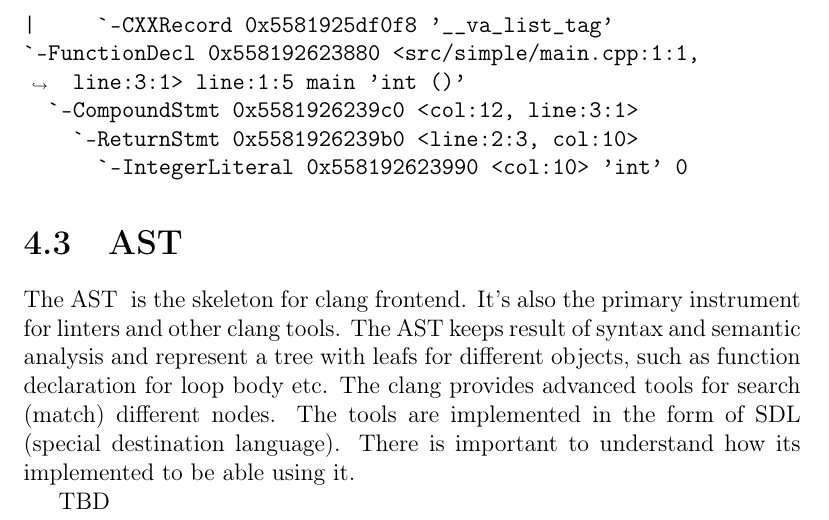
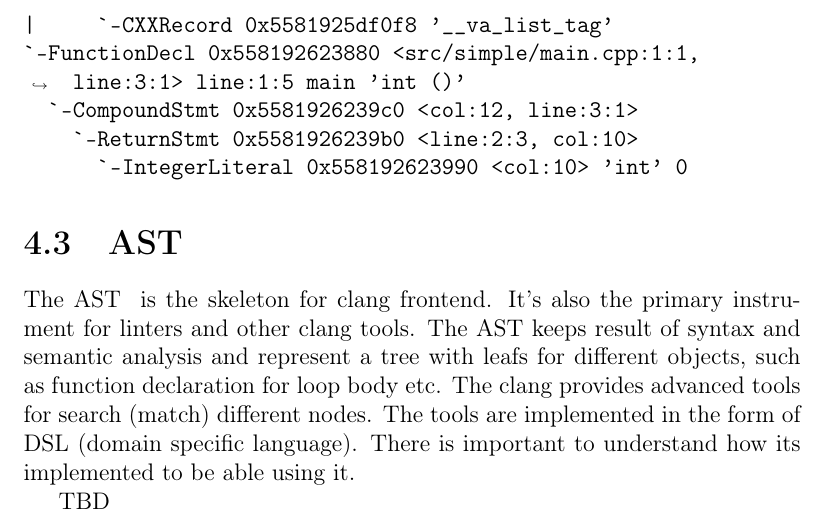
Before and after one commit to ivanmurashko/articles, a LaTeX book (clangbook/clangbook.tex, which reads clangbook/arch.tex): part of page 14 of 23, cut so that both start at the same text. Compiled offline with pdfLaTeX.

Commit message:
clangbook: AST

```diff
--- a/clangbook/arch.tex
+++ b/clangbook/arch.tex
@@ -129,8 +129,8 @@ The \myindex{AST} is the skeleton for clang frontend. It's also the primary
 instrument for linters and other clang tools. The AST keeps result of syntax and
 semantic analysis and represent a tree with leafs for different objects, such as
 function declaration for loop body etc. The clang provides advanced tools for
-search (match) different nodes. The tools are implemented in the form of SDL
-(special destination language). There is important to understand how its
+search (match) different nodes. The tools are implemented in the form of DSL
+(domain specific language). There is important to understand how its
 implemented to be able using it.
 
 TBD
```
